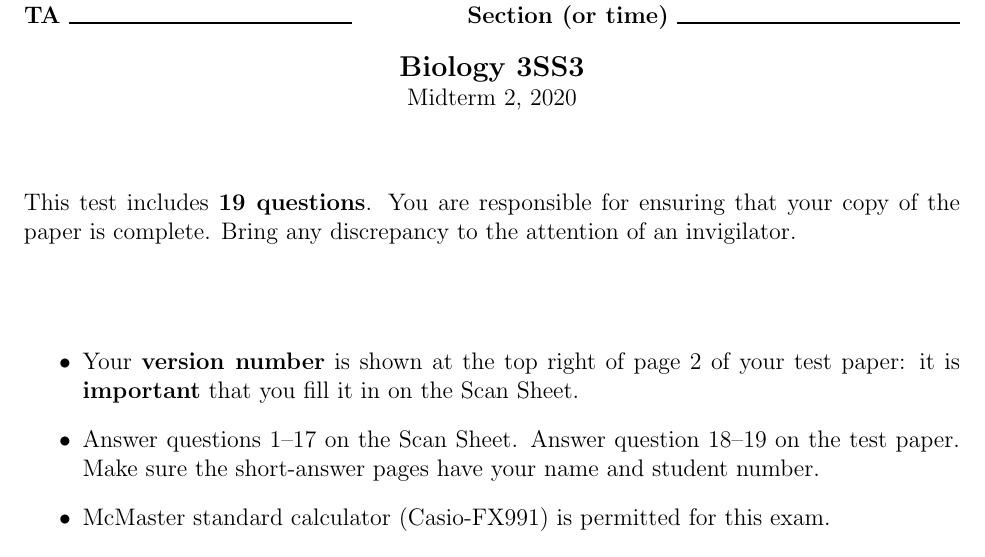
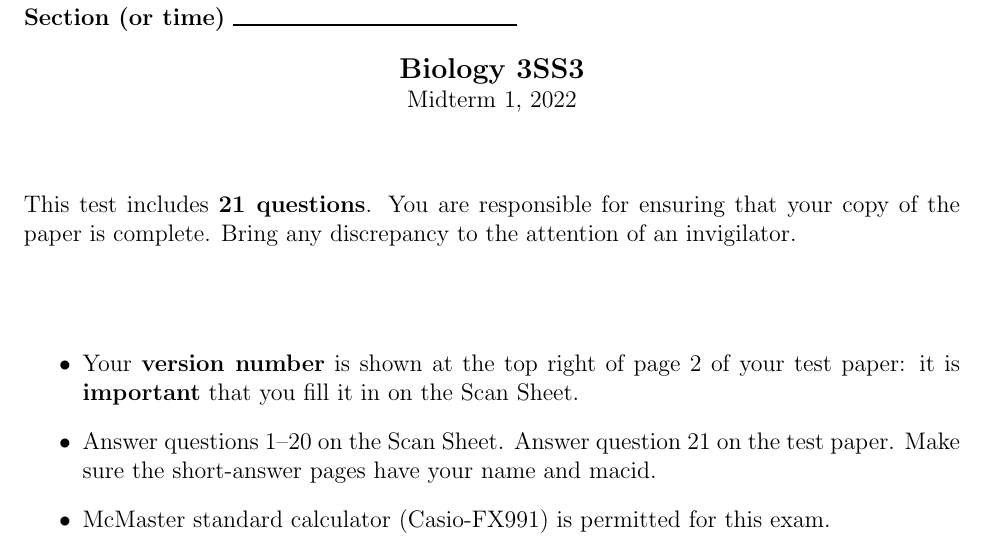
Before and after one commit to Bio3SS/Tests, a LaTeX document (midterm.front.tex): part of the page, cut so that both start at the same text. Compiled offline with pdfLaTeX.

Commit message:
good night

```diff
--- a/midterm.front.tex
+++ b/midterm.front.tex
@@ -2,4 +2,10 @@
 \usepackage{epsfig,grffile,xspace}
 \usepackage[margin=1.0in]{geometry}
 
+\def\midterm{1}
+\def\year{2022}
+\def\questions{21}
+\def\mc{1--20}
+\def\saq{question 21}
+
 \pagestyle{myheadings}
@@ -21,24 +28,26 @@
 
 \noindent \textbf{Name} \rule{5cm}{1pt} \hfill \textbf{Student No} \rule{5cm}{1pt}
 
-\noindent \textbf{TA} \rule{5cm}{1pt} \hfill \textbf{Section (or time)} \rule{5cm}{1pt}
+\noindent
+%% \textbf{TA} \rule{5cm}{1pt} \hfill
+\textbf{Section (or time)} \rule{5cm}{1pt}
 
 \bigskip
 
 {\centering {\large {\bf Biology 3SS3}} \par}
-{\centering Midterm 2, 2020 \par}
+{\centering Midterm \midterm, \year\par}
 
 \parindent0pt
 
 \vfill
 
-This test includes {\bf 19 questions}. You are responsible for ensuring that your copy of the paper is complete. Bring any discrepancy to the attention of an invigilator.
+This test includes {\bf \questions\ questions}. You are responsible for ensuring that your copy of the paper is complete. Bring any discrepancy to the attention of an invigilator.
 
 \vfill
 
 \begin{itemize}
 \item Your \textbf{version number} is shown at the top right of page 2 of your test paper: it is \textbf{important} that you fill it in on the Scan Sheet.
-\item Answer questions 1--17 on the Scan Sheet. Answer question 18--19 on the test paper. Make sure the short-answer pages have your name and student number.
+\item Answer questions \mc\ on the Scan Sheet. Answer \saq\ on the test paper. Make sure the short-answer pages have your name and macid.
 \item McMaster standard calculator (Casio-FX991) is permitted for this exam.
 \end{itemize}
 
```
Also changed, not shown: Makefile, midterm.front.tex (5 more changed lines).
